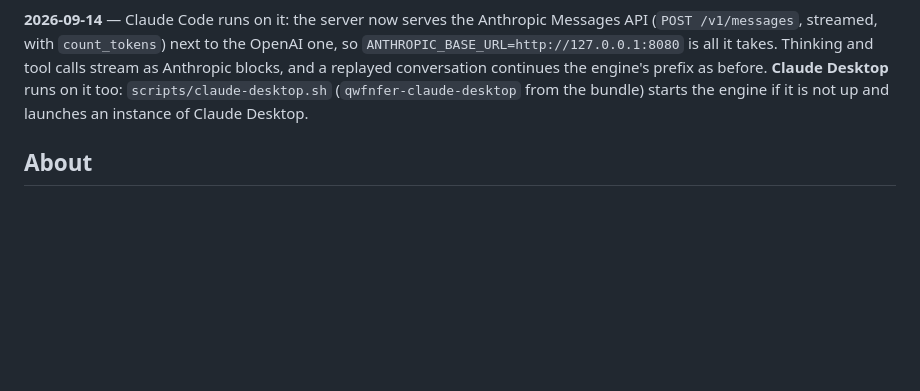
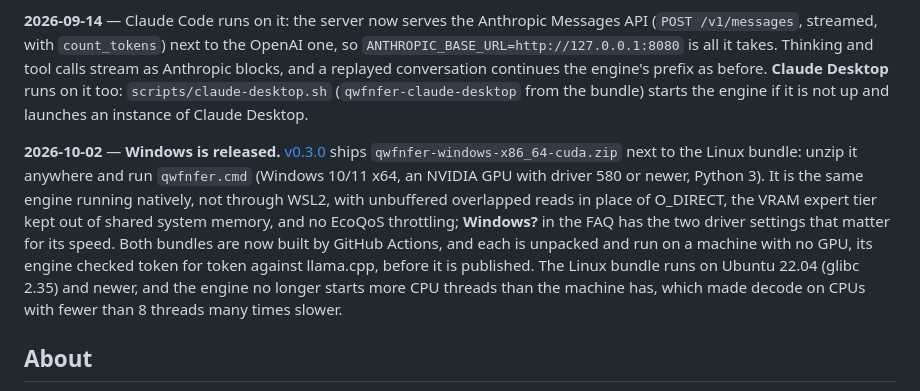
Before and after one commit to Apolog1ze-Dev/QwFNfer, a Markdown page: README.md, the part around the change. GitHub-like rendering; blank space fills up the shorter version.

Commit message:
README: 2026-10-02 update, Windows is released (v0.3.0)
Co-Authored-By: Claude Opus 5.5 <noreply@anthropic.com>
Claude-Session: https://claude.ai/code/session_01GM7Q1XjHVdnY1q63KR1HtD

```diff
--- a/README.md
+++ b/README.md
@@ -15,6 +15,8 @@ Run a **125B** open-weight MoE on the gaming PC you already own, at interactive
 Several optimizations and tweaks were introduced including fixing a MTP and vision bug.
 
 **2026-09-14** — Claude Code runs on it: the server now serves the Anthropic Messages API (`POST /v1/messages`, streamed, with `count_tokens`) next to the OpenAI one, so `ANTHROPIC_BASE_URL=http://127.0.0.1:8080` is all it takes. Thinking and tool calls stream as Anthropic blocks, and a replayed conversation continues the engine's prefix as before. **Claude Desktop** runs on it too: `scripts/claude-desktop.sh` (`qwfnfer-claude-desktop` from the bundle) starts the engine if it is not up and launches an instance of Claude Desktop.
+
+**2026-10-02** — **Windows is released.** [v0.3.0](https://github.com/Apolog1ze-Dev/QwFNfer/releases/tag/v0.3.0) ships `qwfnfer-windows-x86_64-cuda.zip` next to the Linux bundle: unzip it anywhere and run `qwfnfer.cmd` (Windows 10/11 x64, an NVIDIA GPU with driver 580 or newer, Python 3). It is the same engine running natively, not through WSL2, with unbuffered overlapped reads in place of O_DIRECT, the VRAM expert tier kept out of shared system memory, and no EcoQoS throttling; **Windows?** in the FAQ has the two driver settings that matter for its speed. Both bundles are now built by GitHub Actions, and each is unpacked and run on a machine with no GPU, its engine checked token for token against llama.cpp, before it is published. The Linux bundle runs on Ubuntu 22.04 (glibc 2.35) and newer, and the engine no longer starts more CPU threads than the machine has, which made decode on CPUs with fewer than 8 threads many times slower.
 
 
 ## About
```
